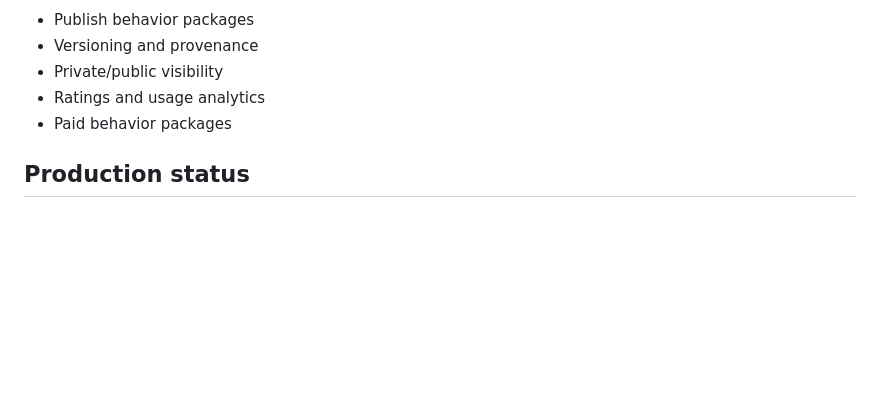
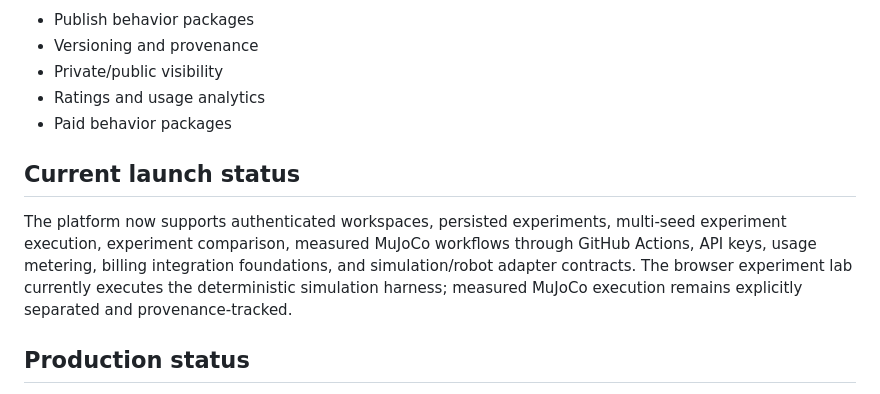
Before and after one commit to 4gmxsol-tech/humanoidbehavior.com, a Markdown page: README.md, the part around the change. Rendered like a GitHub page; blank space fills up the shorter version.

Commit message:
Document current platform launch status

```diff
--- a/README.md
+++ b/README.md
@@ -65,6 +65,10 @@ The included Dockerfile runs the Node API and serves the complete frontend on po
 - Paid behavior packages
 
 
+## Current launch status
+
+The platform now supports authenticated workspaces, persisted experiments, multi-seed experiment execution, experiment comparison, measured MuJoCo workflows through GitHub Actions, API keys, usage metering, billing integration foundations, and simulation/robot adapter contracts. The browser experiment lab currently executes the deterministic simulation harness; measured MuJoCo execution remains explicitly separated and provenance-tracked.
+
 ## Production status
 
 The repository now contains a working web application and API foundation. For a real public production launch, configure a Node-capable host, persistent PostgreSQL storage, managed authentication, HTTPS, secrets, backups, monitoring and a real payment processor. GitHub Pages alone cannot run the Node API.
```
